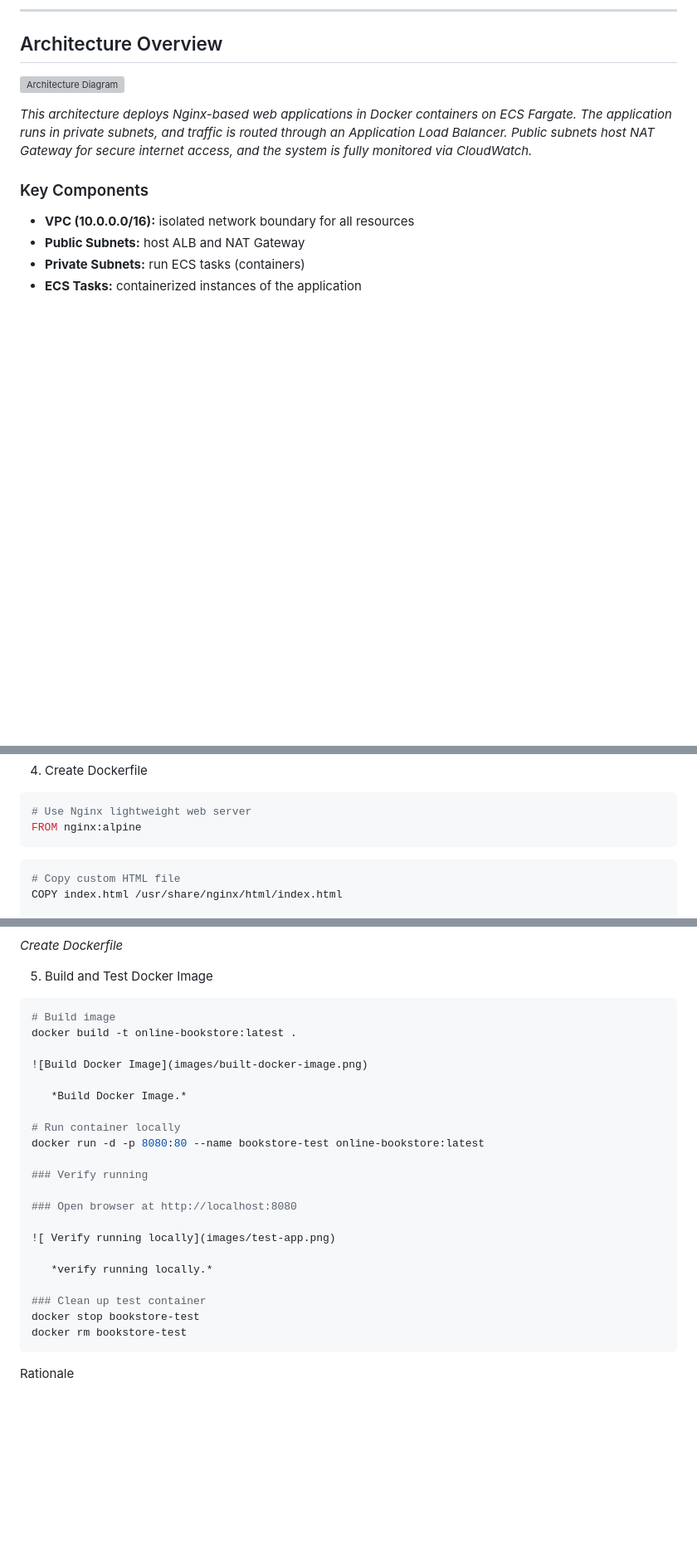
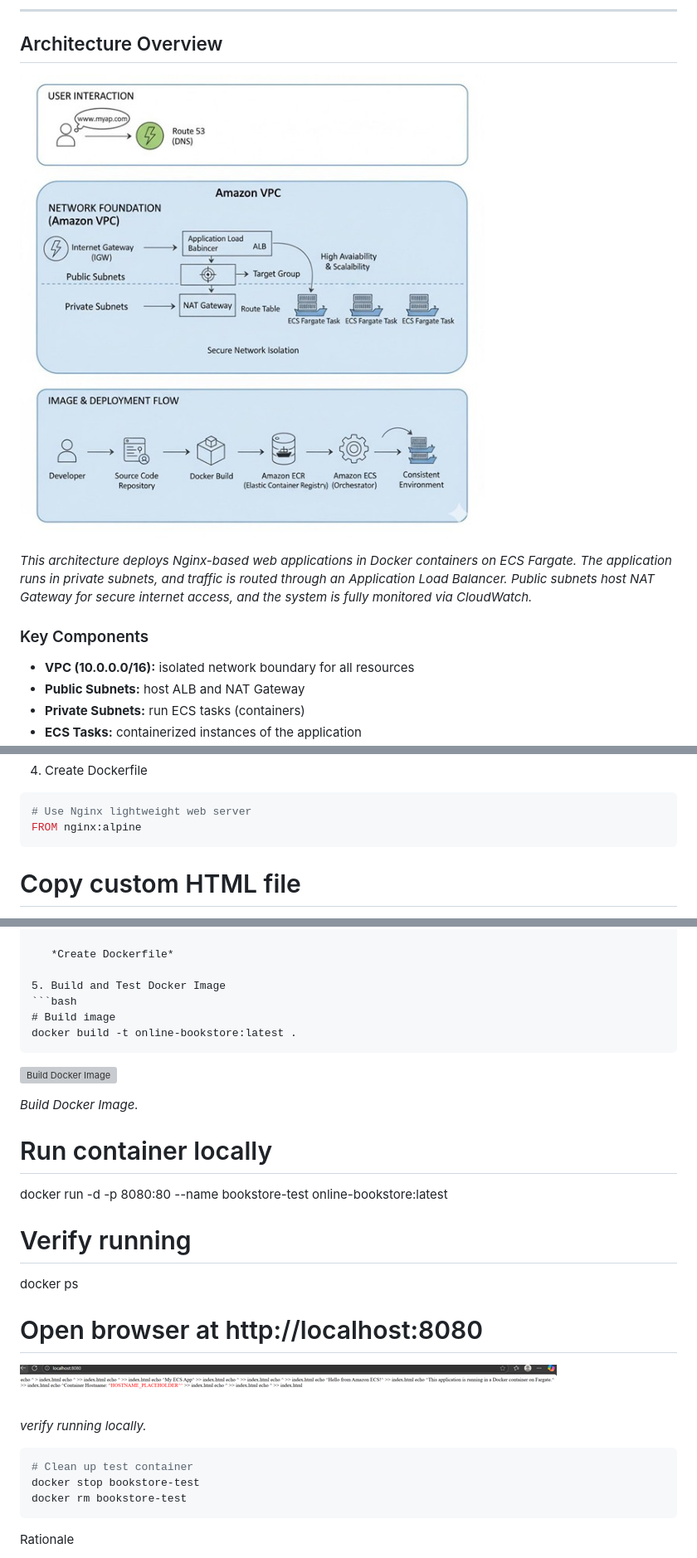
Before and after one commit to wdnadir99-eng/aws-ecs-fargate-deployment, a Markdown page: README.md, 3 parts joined by grey strips. Shown: that part at 83% size. Rendered like a GitHub page; blank space fills up the shorter version; grey boxes are pictures that could not be loaded.

Commit message:
restore: README.md to corrected version from commit cb9ac52

````diff
--- a/README.md
+++ b/README.md
@@ -23,7 +23,7 @@ It transitions a traditional server-hosted application into a **fully managed, s
 
 ## Architecture Overview
 
-![Architecture Diagram](images/ecs-fargate-architecture.png)
+![Architecture Diagram](images/architecture.jpg)
 
 *This architecture deploys Nginx-based web applications in Docker containers on ECS Fargate. The application runs in private subnets, and traffic is routed through an Application Load Balancer. Public subnets host NAT Gateway for secure internet access, and the system is fully monitored via CloudWatch.*
 
@@ -78,7 +77,6 @@ echo "</body></html>" >> index.html
 # Use Nginx lightweight web server
 FROM nginx:alpine
 ```
-```bash
 # Copy custom HTML file
 COPY index.html /usr/share/nginx/html/index.html
 
@@ -94,6 +92,7 @@ EXPOSE 80
 ```bash
 # Build image
 docker build -t online-bookstore:latest .
+```
 
 ![Build Docker Image](images/built-docker-image.png)
 
@@ -102,15 +101,16 @@ docker build -t online-bookstore:latest .
 # Run container locally
 docker run -d -p 8080:80 --name bookstore-test online-bookstore:latest
 
-### Verify running
+# Verify running
+docker ps
 
-### Open browser at http://localhost:8080
+# Open browser at http://localhost:8080
 
 ![ Verify running locally](images/test-app.png)
 
    *verify running locally.*
-
-### Clean up test container
+```bash
+# Clean up test container
 docker stop bookstore-test
 docker rm bookstore-test
 ```
````
Also changed, not shown: other parts of README.md (+12 -12 lines).
